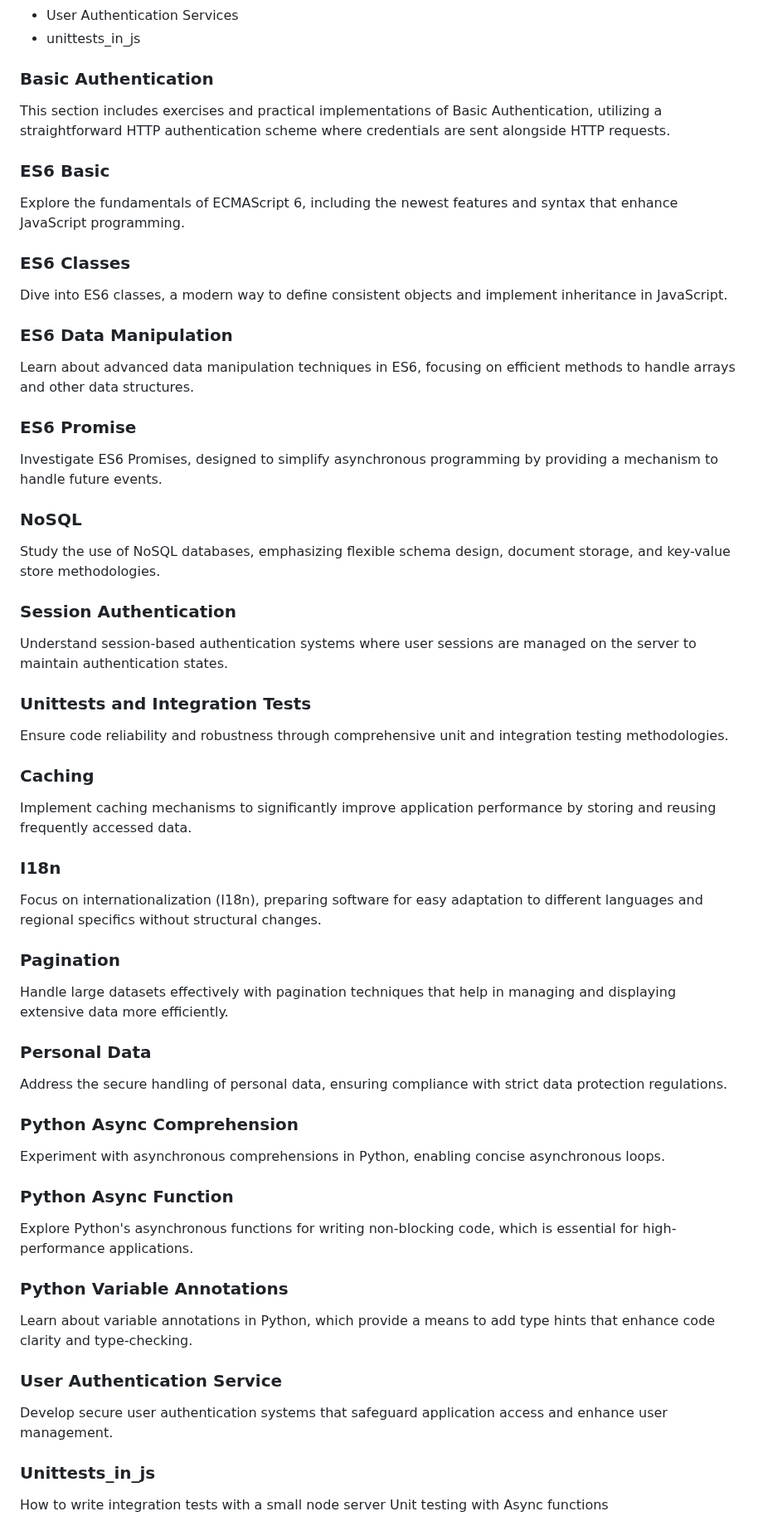
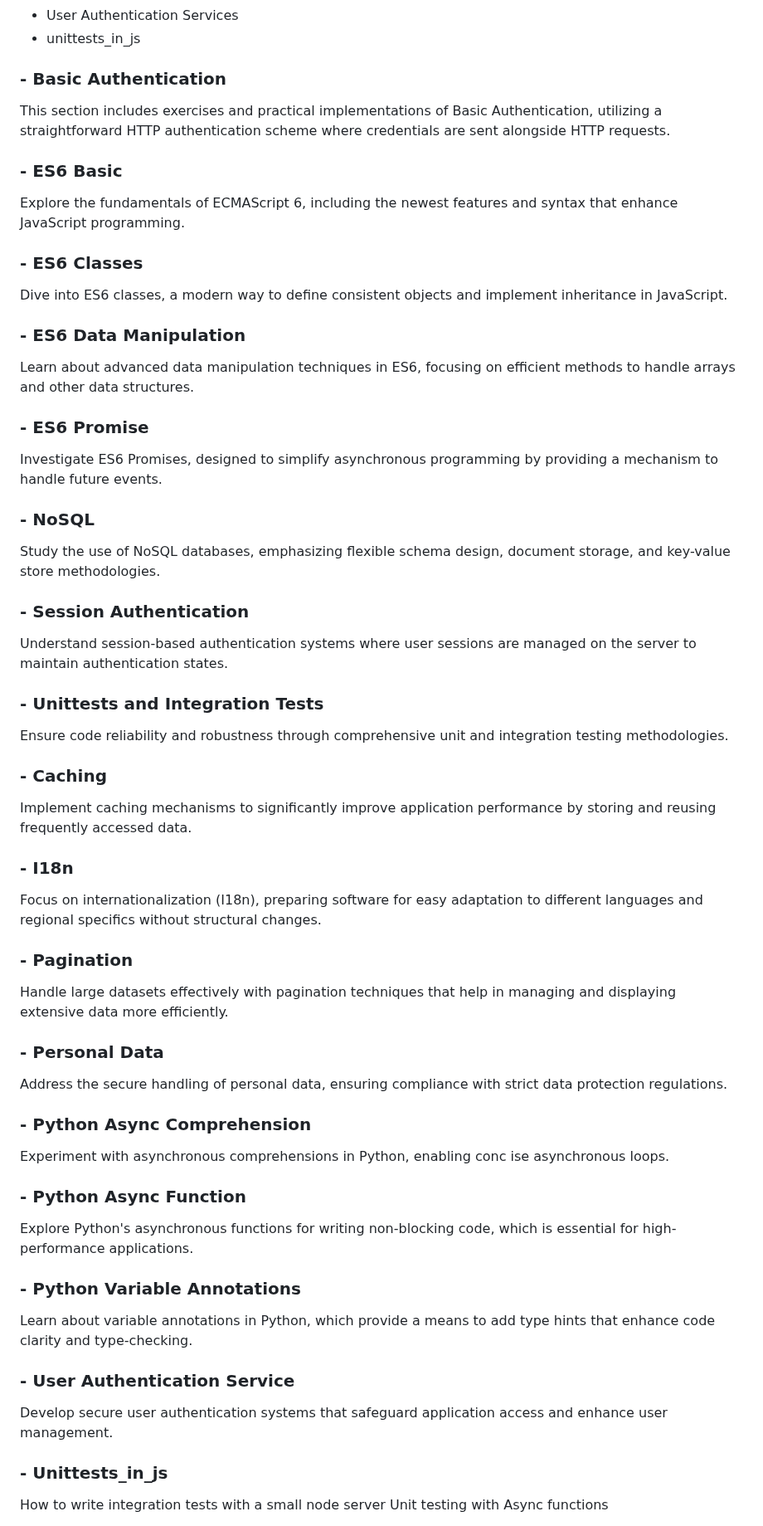
Before and after one commit to Holbiwan/holbertonschool-web_back_end, a Markdown page: README.md, the part around one of its changes. Shown at 83% size. Drawn GitHub-style.

```diff
--- a/README.md
+++ b/README.md
@@ -27,72 +27,71 @@ This project houses a variety of modules and exercises pivotal for mastering bac
 - unittests_in_js
 
 
-### Basic Authentication
+### - Basic Authentication
 
 This section includes exercises and practical implementations of Basic Authentication, utilizing a straightforward HTTP authentication scheme where credentials are sent alongside HTTP requests.
 
-### ES6 Basic
+### - ES6 Basic
 
 Explore the fundamentals of ECMAScript 6, including the newest features and syntax that enhance JavaScript programming.
 
-### ES6 Classes
+### - ES6 Classes
 
 Dive into ES6 classes, a modern way to define consistent objects and implement inheritance in JavaScript.
 
-### ES6 Data Manipulation
+### - ES6 Data Manipulation
 
 Learn about advanced data manipulation techniques in ES6, focusing on efficient methods to handle arrays and other data structures.
 
-### ES6 Promise
+### - ES6 Promise
 
 Investigate ES6 Promises, designed to simplify asynchronous programming by providing a mechanism to handle future events.
 
-### NoSQL
+### - NoSQL
 
 Study the use of NoSQL databases, emphasizing flexible schema design, document storage, and key-value store methodologies.
 
-### Session Authentication
+### - Session Authentication
 
 Understand session-based authentication systems where user sessions are managed on the server to maintain authentication states.
 
-### Unittests and Integration Tests
+### - Unittests and Integration Tests
 
 Ensure code reliability and robustness through comprehensive unit and integration testing methodologies.
 
-### Caching
+### - Caching
 
 Implement caching mechanisms to significantly improve application performance by storing and reusing frequently accessed data.
 
-### I18n
+### - I18n
 
 Focus on internationalization (I18n), preparing software for easy adaptation to different languages and regional specifics without structural changes.
 
-### Pagination
+### - Pagination
 
 Handle large datasets effectively with pagination techniques that help in managing and displaying extensive data more efficiently.
 
-### Personal Data
+### - Personal Data
 
 Address the secure handling of personal data, ensuring compliance with strict data protection regulations.
 
-### Python Async Comprehension
+### - Python Async Comprehension
 
-Experiment with asynchronous comprehensions in Python, enabling concise asynchronous loops.
+Experiment with asynchronous comprehensions in Python, enabling conc ise asynchronous loops.
 
-### Python Async Function
+### - Python Async Function
 
 Explore Python's asynchronous functions for writing non-blocking code, which is essential for high-performance applications.
 
-### Python Variable Annotations
+### - Python Variable Annotations
 
 Learn about variable annotations in Python, which provide a means to add type hints that enhance code clarity and type-checking.
 
-### User Authentication Service
+### - User Authentication Service
 
 Develop secure user authentication systems that safeguard application access and enhance user management.
 
-
-### Unittests_in_js
+### - Unittests_in_js
 
 How to write integration tests with a small node server
 Unit testing with Async functions
```
Also changed, not shown: other parts of README.md (+3 -0 lines).
